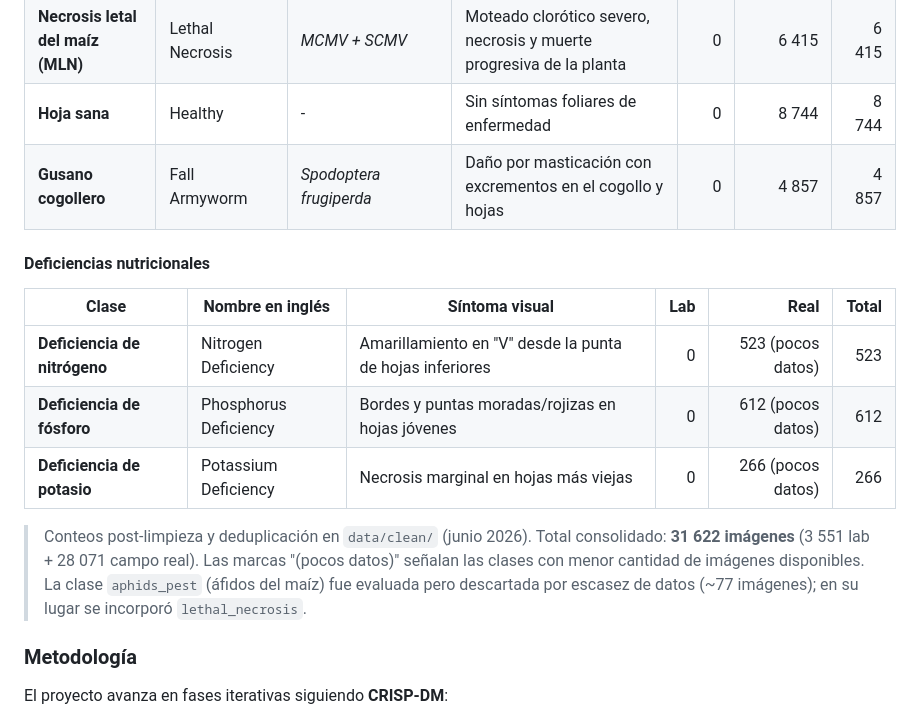
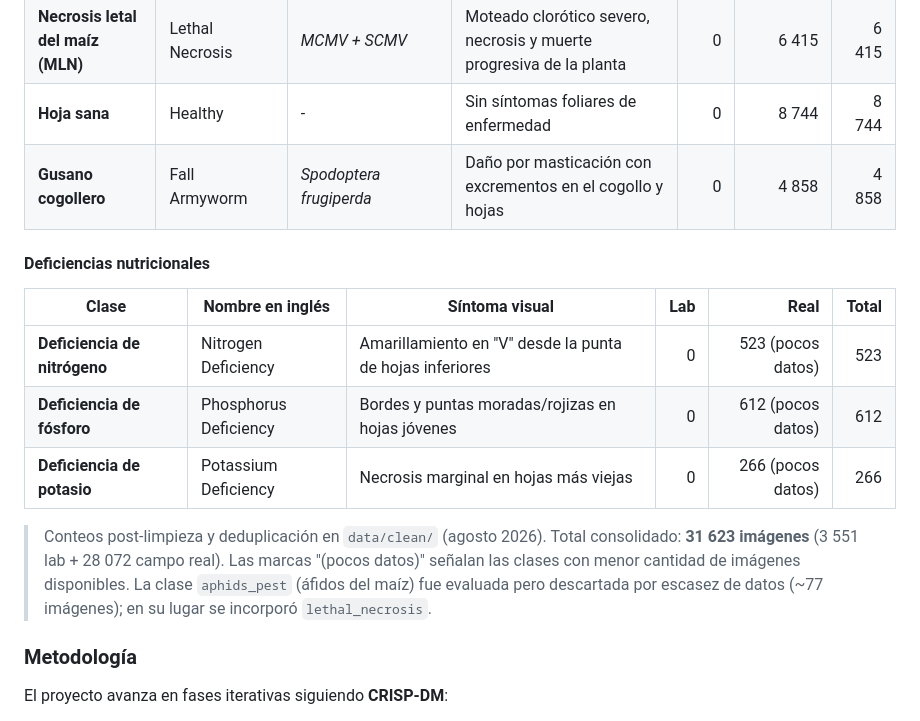
Before and after one commit to Edenilson-Molina/maize-doctor-app, a Markdown page: model-ml.md, the part around the change. Drawn GitHub-style.

Commit message:
docs: refresh dataset stats in model-ml.md to the current clean/ counts

```diff
--- a/model-ml.md
+++ b/model-ml.md
@@ -63,7 +63,7 @@ El problema es que en zonas rurales el acceso a asistencia técnica es limitado,
 | **Mancha gris de la hoja (GLS)** | Gray Leaf Spot | *Cercospora zeae-maydis* | Lesiones rectangulares grises o marrones delimitadas por nervaduras | 513 | 606 | 1 119 |
 | **Necrosis letal del maíz (MLN)** | Lethal Necrosis | *MCMV + SCMV* | Moteado clorótico severo, necrosis y muerte progresiva de la planta | 0 | 6 415 | 6 415 |
 | **Hoja sana** | Healthy | - | Sin síntomas foliares de enfermedad | 0 | 8 744 | 8 744 |
-| **Gusano cogollero** | Fall Armyworm | *Spodoptera frugiperda* | Daño por masticación con excrementos en el cogollo y hojas | 0 | 4 857 | 4 857 |
+| **Gusano cogollero** | Fall Armyworm | *Spodoptera frugiperda* | Daño por masticación con excrementos en el cogollo y hojas | 0 | 4 858 | 4 858 |
 
 #### Deficiencias nutricionales
 
@@ -73,7 +73,7 @@ El problema es que en zonas rurales el acceso a asistencia técnica es limitado,
 | **Deficiencia de fósforo** | Phosphorus Deficiency | Bordes y puntas moradas/rojizas en hojas jóvenes | 0 | 612 (pocos datos) | 612 |
 | **Deficiencia de potasio** | Potassium Deficiency | Necrosis marginal en hojas más viejas | 0 | 266 (pocos datos) | 266 |
 
-> Conteos post-limpieza y deduplicación en `data/clean/` (junio 2026). Total consolidado: **31 622 imágenes** (3 551 lab + 28 071 campo real). Las marcas "(pocos datos)" señalan las clases con menor cantidad de imágenes disponibles. La clase `aphids_pest` (áfidos del maíz) fue evaluada pero descartada por escasez de datos (~77 imágenes); en su lugar se incorporó `lethal_necrosis`.
+> Conteos post-limpieza y deduplicación en `data/clean/` (agosto 2026). Total consolidado: **31 623 imágenes** (3 551 lab + 28 072 campo real). Las marcas "(pocos datos)" señalan las clases con menor cantidad de imágenes disponibles. La clase `aphids_pest` (áfidos del maíz) fue evaluada pero descartada por escasez de datos (~77 imágenes); en su lugar se incorporó `lethal_necrosis`.
 
 
 ### Metodología
```
Also changed, not shown: 1 other file.
